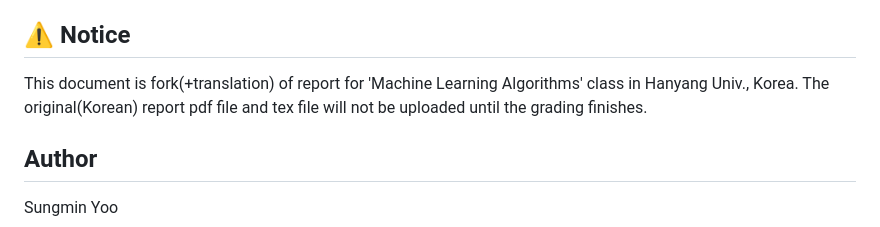
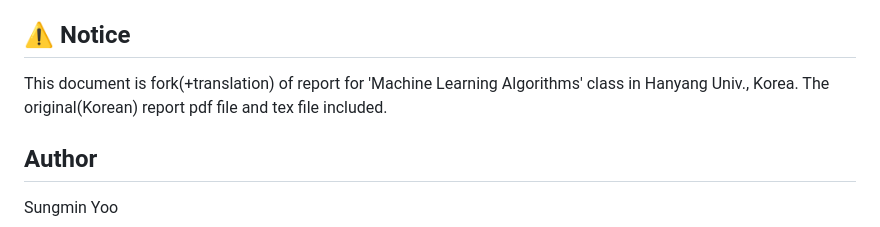
Before and after one commit to monognuisy/bayesian-FDA, a Markdown page: README.md, the part around the change. GitHub-like rendering.

Commit message:
feat: notice for update of report.pdf, tex

```diff
--- a/README.md
+++ b/README.md
@@ -4,7 +4,7 @@ Bayesian approach for FDA.
 
 ## **⚠️ Notice**
 
-This document is fork(+translation) of report for 'Machine Learning Algorithms' class in Hanyang Univ., Korea.  The original(Korean) report pdf file and tex file will not be uploaded until the grading finishes.
+This document is fork(+translation) of report for 'Machine Learning Algorithms' class in Hanyang Univ., Korea.  The original(Korean) report pdf file and tex file included.
 
 ## **Author**
 
```
